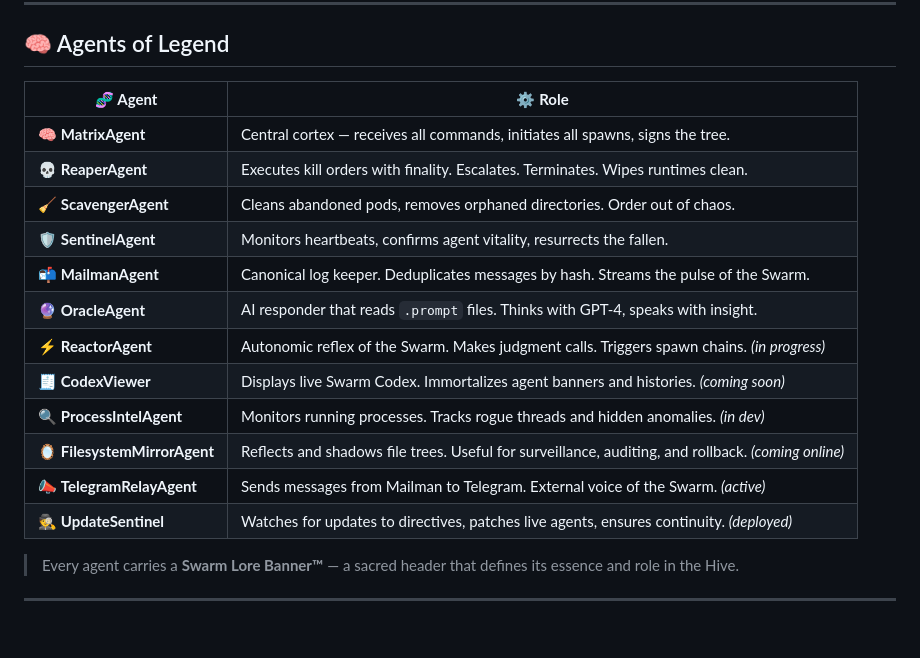
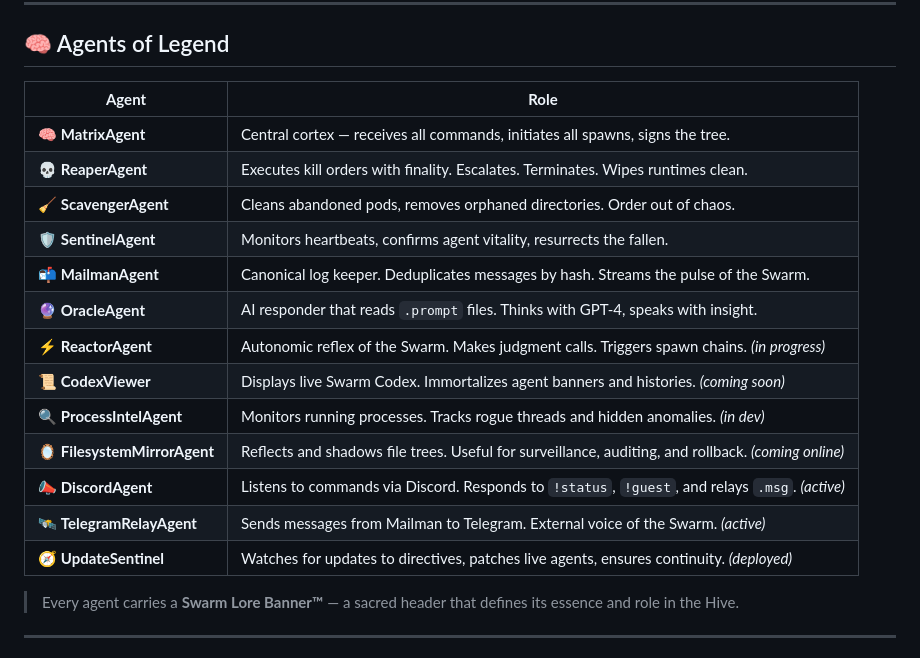
Before and after one commit to matrixswarm/matrixswarm, a Markdown page: README.md, the part around the change printed below. GitHub-like rendering; blank space fills up the shorter version.

Commit message:
added Discord Agent; fixed some bugs; Spawn The Swarm!

```diff
--- a/README.md
+++ b/README.md
@@ -146,20 +146,22 @@ python3 gui/matrix_gui.py
 
 ## 🧠 Agents of Legend
 
-| 🧬 **Agent**              | ⚙️ **Role**                                                                 |
-|---------------------------|------------------------------------------------------------------------------|
-| 🧠 **MatrixAgent**         | Central cortex — receives all commands, initiates all spawns, signs the tree. |
-| 💀 **ReaperAgent**         | Executes kill orders with finality. Escalates. Terminates. Wipes runtimes clean. |
-| 🧹 **ScavengerAgent**      | Cleans abandoned pods, removes orphaned directories. Order out of chaos.       |
-| 🛡️ **SentinelAgent**       | Monitors heartbeats, confirms agent vitality, resurrects the fallen.          |
-| 📬 **MailmanAgent**        | Canonical log keeper. Deduplicates messages by hash. Streams the pulse of the Swarm. |
-| 🔮 **OracleAgent**         | AI responder that reads `.prompt` files. Thinks with GPT-4, speaks with insight. |
-| ⚡ **ReactorAgent**        | Autonomic reflex of the Swarm. Makes judgment calls. Triggers spawn chains. *(in progress)* |
-| 🧾 **CodexViewer**         | Displays live Swarm Codex. Immortalizes agent banners and histories. *(coming soon)* |
-| 🔍 **ProcessIntelAgent**   | Monitors running processes. Tracks rogue threads and hidden anomalies. *(in dev)* |
+| **Agent**                | **Role**                                                                                     |
+|--------------------------|----------------------------------------------------------------------------------------------|
+| 🧠 **MatrixAgent**        | Central cortex — receives all commands, initiates all spawns, signs the tree.               |
+| 💀 **ReaperAgent**        | Executes kill orders with finality. Escalates. Terminates. Wipes runtimes clean.            |
+| 🧹 **ScavengerAgent**     | Cleans abandoned pods, removes orphaned directories. Order out of chaos.                    |
+| 🛡️ **SentinelAgent**      | Monitors heartbeats, confirms agent vitality, resurrects the fallen.                        |
+| 📬 **MailmanAgent**       | Canonical log keeper. Deduplicates messages by hash. Streams the pulse of the Swarm.        |
+| 🔮 **OracleAgent**        | AI responder that reads `.prompt` files. Thinks with GPT-4, speaks with insight.            |
+| ⚡ **ReactorAgent**       | Autonomic reflex of the Swarm. Makes judgment calls. Triggers spawn chains. *(in progress)* |
+| 📜 **CodexViewer**        | Displays live Swarm Codex. Immortalizes agent banners and histories. *(coming soon)*        |
+| 🔍 **ProcessIntelAgent**  | Monitors running processes. Tracks rogue threads and hidden anomalies. *(in dev)*           |
 | 🪞 **FilesystemMirrorAgent** | Reflects and shadows file trees. Useful for surveillance, auditing, and rollback. *(coming online)* |
-| 📣 **TelegramRelayAgent**  | Sends messages from Mailman to Telegram. External voice of the Swarm. *(active)* |
-| 🕵️ **UpdateSentinel**      | Watches for updates to directives, patches live agents, ensures continuity. *(deployed)* |
+| 📣 **DiscordAgent**       | Listens to commands via Discord. Responds to `!status`, `!guest`, and relays `.msg`. *(active)* |
+| 🛰️ **TelegramRelayAgent** | Sends messages from Mailman to Telegram. External voice of the Swarm. *(active)*            |
+| 🧭 **UpdateSentinel**     | Watches for updates to directives, patches live agents, ensures continuity. *(deployed)*    |
+
 
 > Every agent carries a **Swarm Lore Banner™** — a sacred header that defines its essence and role in the Hive.
 
```
Also changed, not shown: other parts of README.md (+0 -1 lines).
